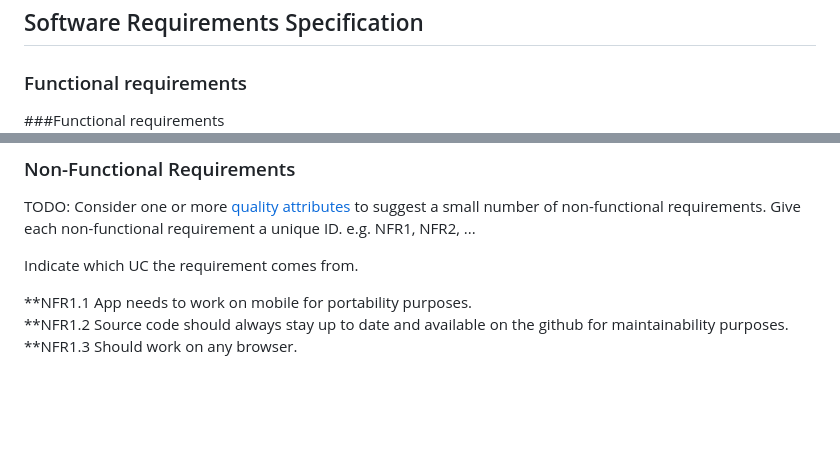
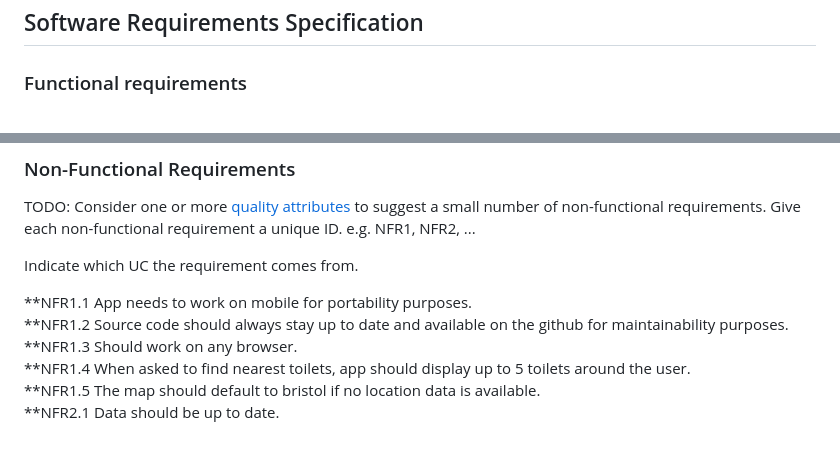
Before and after one commit to szyma28/szyma28.github.io, a Markdown page: docs/Requirements.md, 2 parts joined by grey strips. Drawn GitHub-style; blank space fills up the shorter version.

```diff
--- a/docs/Requirements.md
+++ b/docs/Requirements.md
@@ -58,7 +58,6 @@ Use Cases
 
 ## Software Requirements Specification<br>
 ### Functional requirements<br>
-###Functional requirements<br>
 **FR1.1 The system should get permission to access user location via geolocation navigator <br>
 **FR1.2 The system should query the database for public toilets from Open Data Bristol<br>
 **FR1.3 The system should centre the map on the user location.<br>
@@ -76,3 +75,6 @@ Indicate which UC the requirement comes from.
 **NFR1.1 App needs to work on mobile for portability purposes.<br>
 **NFR1.2 Source code should always stay up to date and available on the github for maintainability purposes.<br>
 **NFR1.3 Should work on any browser.<br>
+**NFR1.4 When asked to find nearest toilets, app should display up to 5 toilets around the user.<br>
+**NFR1.5 The map should default to bristol if no location data is available.<br>
+**NFR2.1 Data should be up to date.<br>
```
